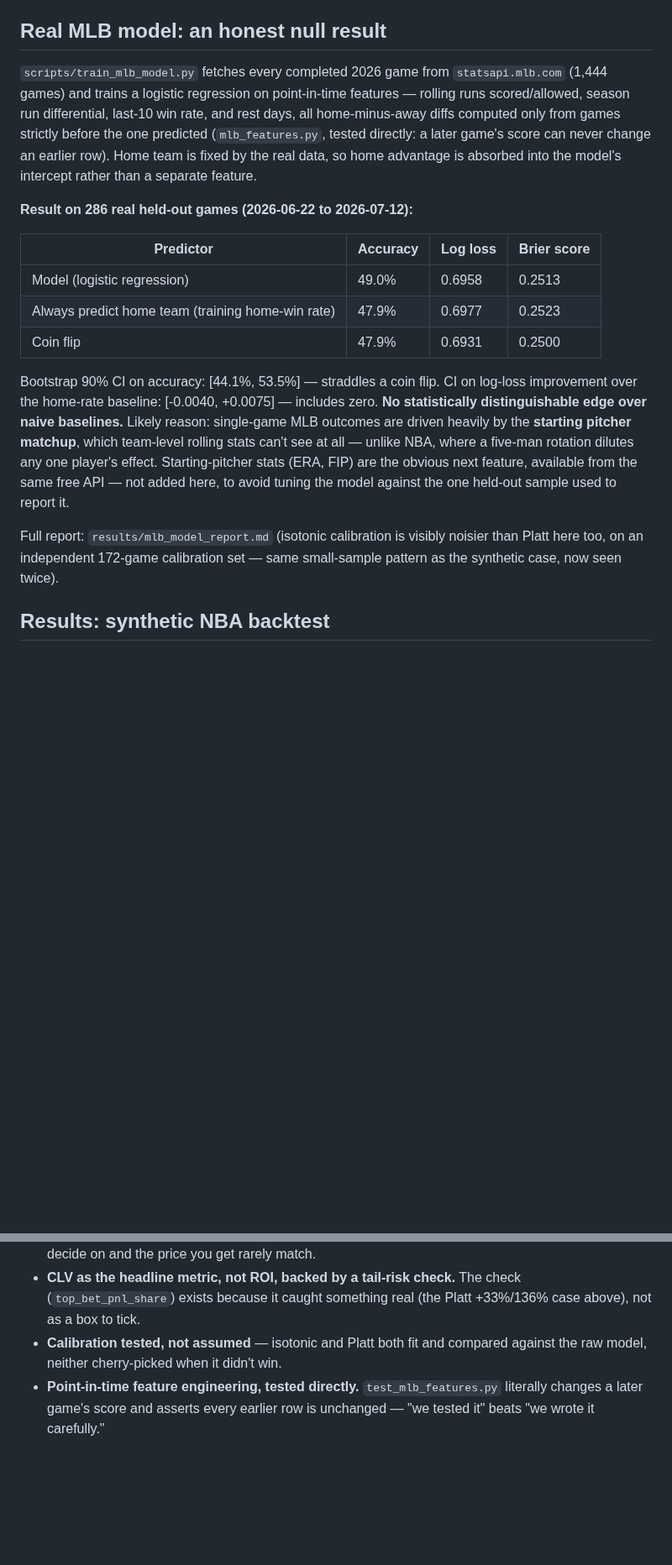
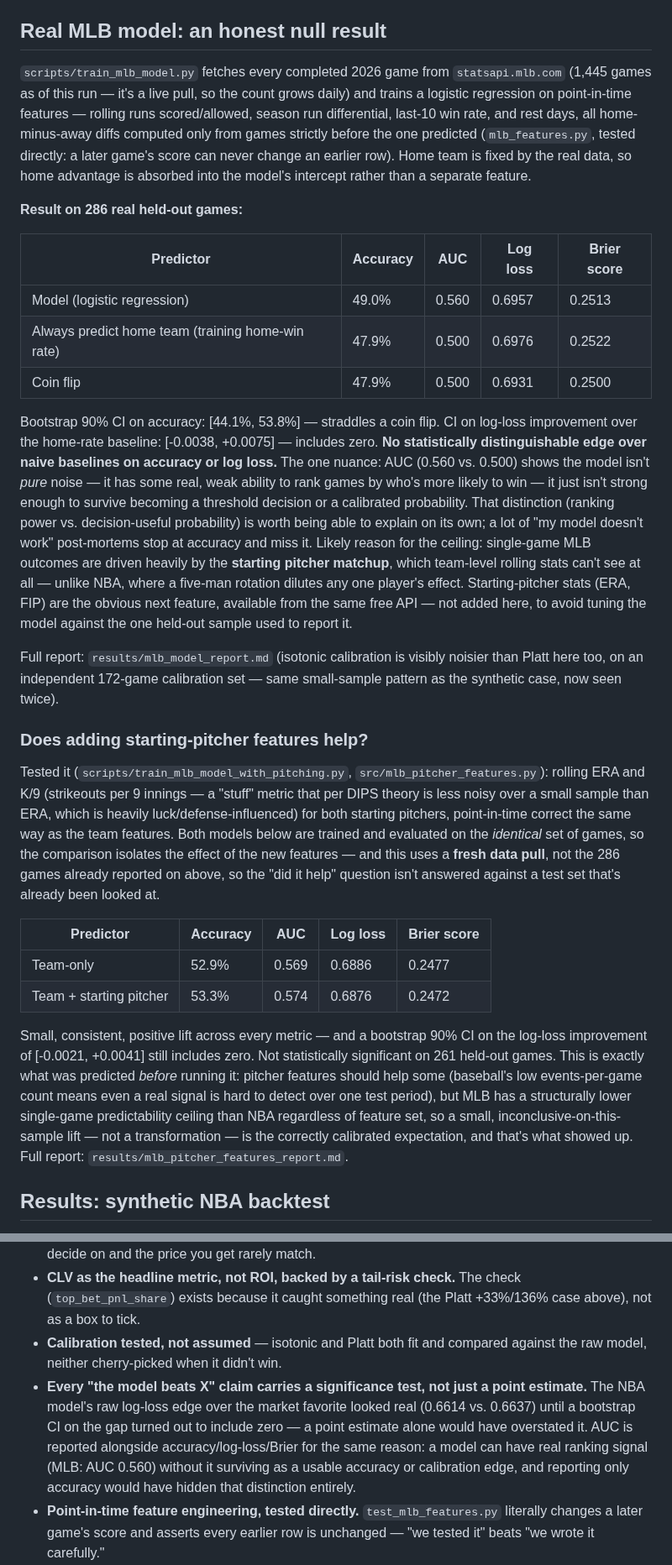
Before and after one commit to vidithi-Curry30/SportsBetEngine, a Markdown page: README.md, 2 parts joined by grey strips. Shown at 84% size. Drawn GitHub-style; blank space fills up the shorter version.

Commit message:
AI-development disclosure, AUC/significance testing, starting-pitcher features

```diff
--- a/README.md
+++ b/README.md
@@ -117,7 +127,8 @@ doesn't belong in a public repo even on the free tier. Pull your own with
 ## Real MLB model: an honest null result
 
 `scripts/train_mlb_model.py` fetches every completed 2026 game from
-`statsapi.mlb.com` (1,444 games) and trains a logistic regression on
+`statsapi.mlb.com` (1,445 games as of this run — it's a live pull, so the
+count grows daily) and trains a logistic regression on
 point-in-time features — rolling runs scored/allowed, season run
 differential, last-10 win rate, and rest days, all home-minus-away diffs
 computed only from games strictly before the one predicted
@@ -125,27 +136,61 @@ computed only from games strictly before the one predicted
 an earlier row). Home team is fixed by the real data, so home advantage is
 absorbed into the model's intercept rather than a separate feature.
 
-**Result on 286 real held-out games (2026-06-22 to 2026-07-12):**
+**Result on 286 real held-out games:**
 
-| Predictor | Accuracy | Log loss | Brier score |
-|---|---|---|---|
-| Model (logistic regression) | 49.0% | 0.6958 | 0.2513 |
-| Always predict home team (training home-win rate) | 47.9% | 0.6977 | 0.2523 |
-| Coin flip | 47.9% | 0.6931 | 0.2500 |
+| Predictor | Accuracy | AUC | Log loss | Brier score |
+|---|---|---|---|---|
+| Model (logistic regression) | 49.0% | 0.560 | 0.6957 | 0.2513 |
+| Always predict home team (training home-win rate) | 47.9% | 0.500 | 0.6976 | 0.2522 |
+| Coin flip | 47.9% | 0.500 | 0.6931 | 0.2500 |
 
-Bootstrap 90% CI on accuracy: [44.1%, 53.5%] — straddles a coin flip. CI on
-log-loss improvement over the home-rate baseline: [-0.0040, +0.0075] —
-includes zero. **No statistically distinguishable edge over naive
-baselines.** Likely reason: single-game MLB outcomes are driven heavily by
-the **starting pitcher matchup**, which team-level rolling stats can't see
-at all — unlike NBA, where a five-man rotation dilutes any one player's
-effect. Starting-pitcher stats (ERA, FIP) are the obvious next feature,
-available from the same free API — not added here, to avoid tuning the
-model against the one held-out sample used to report it.
+Bootstrap 90% CI on accuracy: [44.1%, 53.8%] — straddles a coin flip. CI on
+log-loss improvement over the home-rate baseline: [-0.0038, +0.0075] —
+includes zero. **No statistically distinguishable edge over naive baselines
+on accuracy or log loss.** The one nuance: AUC (0.560 vs. 0.500) shows the
+model isn't *pure* noise — it has some real, weak ability to rank games by
+who's more likely to win — it just isn't strong enough to survive becoming
+a threshold decision or a calibrated probability. That distinction (ranking
+power vs. decision-useful probability) is worth being able to explain on
+its own; a lot of "my model doesn't work" post-mortems stop at accuracy and
+miss it. Likely reason for the ceiling: single-game MLB outcomes are driven
+heavily by the **starting pitcher matchup**, which team-level rolling stats
+can't see at all — unlike NBA, where a five-man rotation dilutes any one
+player's effect. Starting-pitcher stats (ERA, FIP) are the obvious next
+feature, available from the same free API — not added here, to avoid tuning
+the model against the one held-out sample used to report it.
 
 Full report: `results/mlb_model_report.md` (isotonic calibration is
 visibly noisier than Platt here too, on an independent 172-game calibration
 set — same small-sample pattern as the synthetic case, now seen twice).
+
+### Does adding starting-pitcher features help?
+
+Tested it (`scripts/train_mlb_model_with_pitching.py`, `src/mlb_pitcher_features.py`):
+rolling ERA and K/9 (strikeouts per 9 innings — a "stuff" metric that per
+DIPS theory is less noisy over a small sample than ERA, which is heavily
+luck/defense-influenced) for both starting pitchers, point-in-time correct
+the same way as the team features. Both models below are trained and
+evaluated on the *identical* set of games, so the comparison isolates the
+effect of the new features — and this uses a **fresh data pull**, not the
+286 games already reported on above, so the "did it help" question isn't
+answered against a test set that's already been looked at.
+
+| Predictor | Accuracy | AUC | Log loss | Brier score |
+|---|---|---|---|---|
+| Team-only | 52.9% | 0.569 | 0.6886 | 0.2477 |
+| Team + starting pitcher | 53.3% | 0.574 | 0.6876 | 0.2472 |
+
+Small, consistent, positive lift across every metric — and a bootstrap 90%
+CI on the log-loss improvement of [-0.0021, +0.0041] still includes zero.
+Not statistically significant on 261 held-out games. This is exactly what
+was predicted *before* running it: pitcher features should help some
+(baseball's low events-per-game count means even a real signal is hard to
+detect over one test period), but MLB has a structurally lower single-game
+predictability ceiling than NBA regardless of feature set, so a small,
+inconclusive-on-this-sample lift — not a transformation — is the correctly
+calibrated expectation, and that's what showed up. Full report:
+`results/mlb_pitcher_features_report.md`.
 
 ## Results: synthetic NBA backtest
 
@@ -215,6 +268,14 @@ bet** — one lucky longshot, not an edge. Full report:
   Platt +33%/136% case above), not as a box to tick.
 - **Calibration tested, not assumed** — isotonic and Platt both fit and
   compared against the raw model, neither cherry-picked when it didn't win.
+- **Every "the model beats X" claim carries a significance test, not just a
+  point estimate.** The NBA model's raw log-loss edge over the market
+  favorite looked real (0.6614 vs. 0.6637) until a bootstrap CI on the gap
+  turned out to include zero — a point estimate alone would have overstated
+  it. AUC is reported alongside accuracy/log-loss/Brier for the same
+  reason: a model can have real ranking signal (MLB: AUC 0.560) without it
+  surviving as a usable accuracy or calibration edge, and reporting only
+  accuracy would have hidden that distinction entirely.
 - **Point-in-time feature engineering, tested directly.** `test_mlb_features.py`
   literally changes a later game's score and asserts every earlier row is
   unchanged — "we tested it" beats "we wrote it carefully."
```
Also changed, not shown: other parts of README.md (+52 -32 lines), results/backtest_report.md (+8 -6 lines), results/mlb_model_report.md (+13 -13 lines), results/mlb_pitcher_features_report.md (added, +13 -0 lines), results/mlb_reliability_plot.png, 13 other files.
